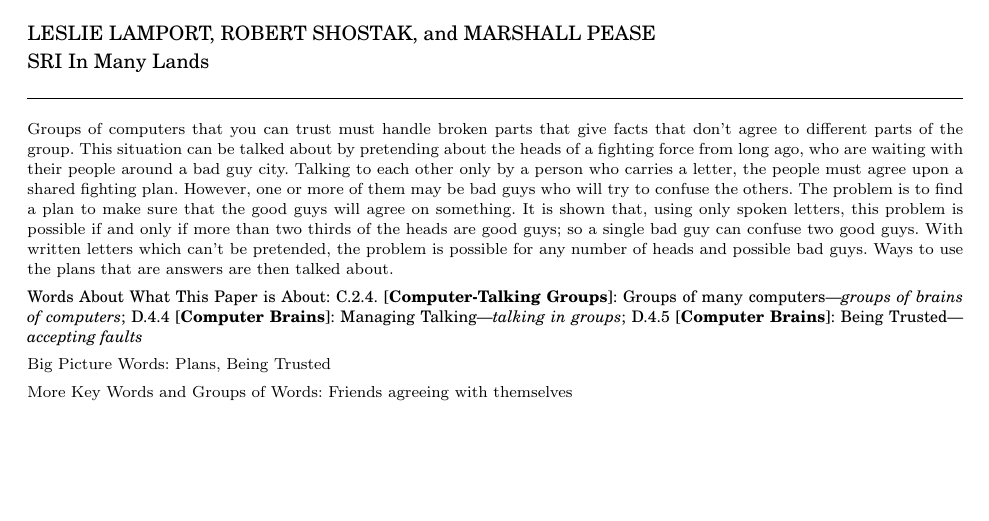
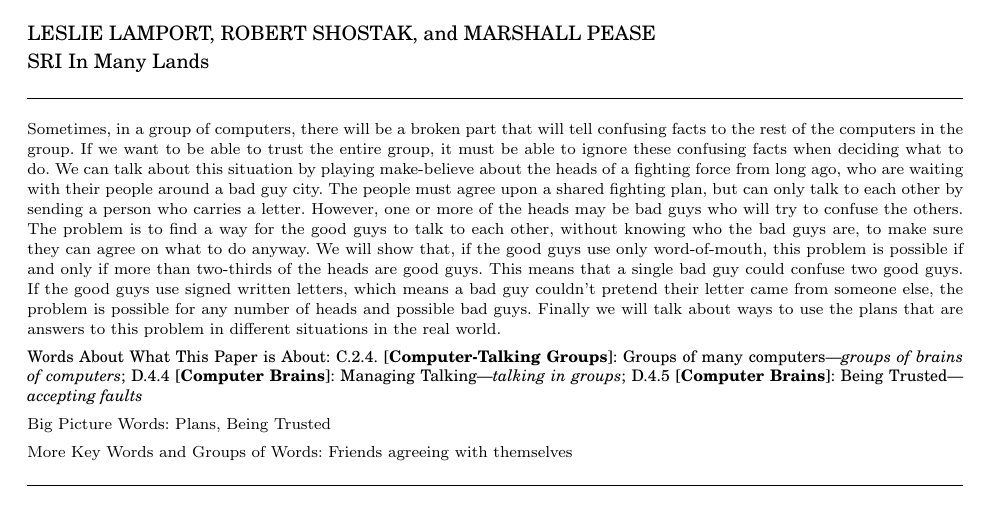
Before and after one commit to bblum/sigbovik, a LaTeX paper (byzantine/byzantine.tex): part of page 1 of 3, cut so that both start at the same text, the shorter picture padded with empty space. Compiled offline with pdfLaTeX.

Commit message:
byzantine: rewrite abstract

```diff
--- a/byzantine/byzantine.tex
+++ b/byzantine/byzantine.tex
@@ -44,19 +44,24 @@
 %       currently affiliated with NASA.
 
 \begin{abstract}
-Groups of computers that you can trust must handle broken parts that give facts
-that don't agree to different parts of the group. This situation can be talked
-about by pretending about the heads of a fighting force from long ago, who are
-waiting with their people around a bad guy city. Talking to each other
-only by a person who carries a letter, the people must agree upon a shared
-fighting plan. However, one or more of them may be bad guys who will try to
-confuse the others.
-The problem is to find a plan to make sure that the good guys will agree on
-something.  It is shown that, using only spoken letters, this problem is
-possible if and only if more than two thirds of the heads are good guys; so a
-single bad guy can confuse two good guys.  With written letters which can't be
-pretended, the problem is possible for any number of heads and possible bad
-guys. Ways to use the plans that are answers are then talked about.
+Sometimes, in a group of computers, there will be a broken part that will tell
+confusing facts to the rest of the computers in the group. If we want to be
+able to trust the entire group, it must be able to ignore these confusing facts
+when deciding what to do. We can talk about this situation by playing
+make-believe about the heads of a fighting force from long ago, who are waiting
+with their people around a bad guy city. The people must agree upon a shared
+fighting plan, but can only talk to each other by sending a person who carries
+a letter. However, one or more of the heads may be bad guys who will try to
+confuse the others. The problem is to find a way for the good guys to talk to
+each other, without knowing who the bad guys are, to make sure they can agree
+on what to do anyway. We will show that, if the good guys use only
+word-of-mouth, this problem is possible if and only if more than two-thirds of
+the heads are good guys. This means that a single bad guy could confuse two
+good guys. If the good guys use signed written letters, which means a bad guy
+couldn't pretend their letter came from someone else, the problem is possible
+for any number of heads and possible bad guys.
+Finally we will talk about ways to use the plans that are answers to this
+problem in different situations in the real world.
 \end{abstract}
 
 % Words about what this paper is about:
```
